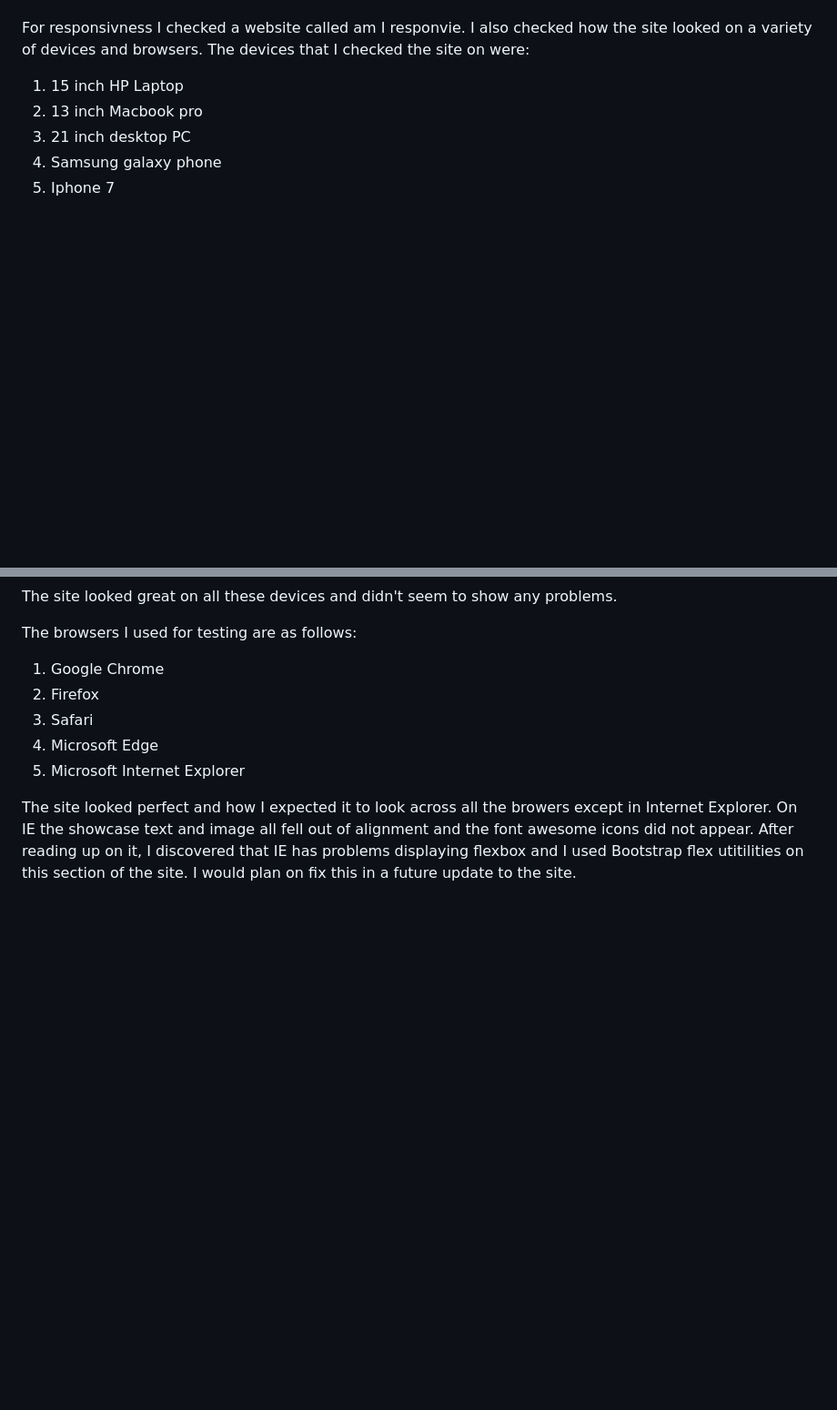
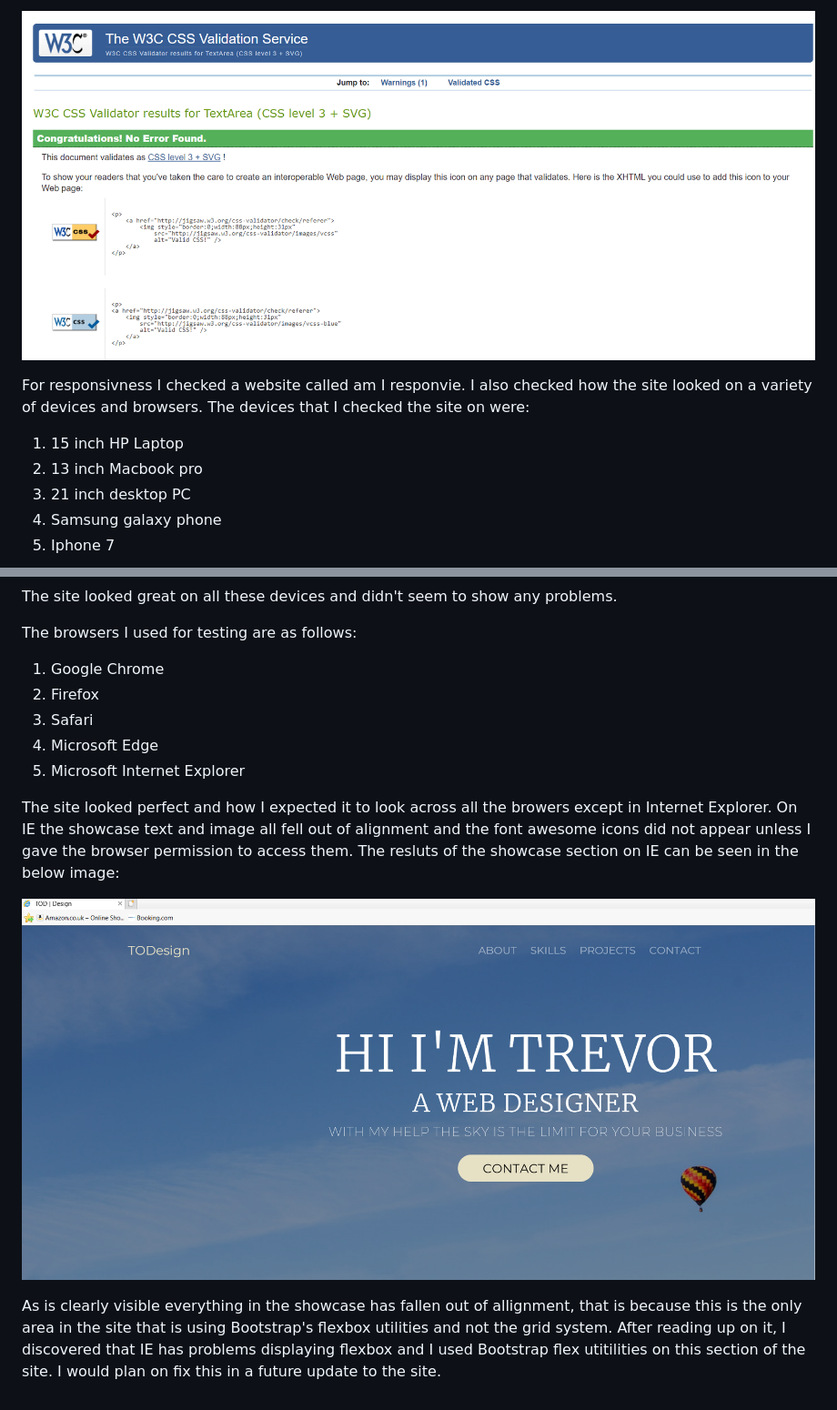
Before and after one commit to Code-Institute-Submissions/portfolio_milestone, a Markdown page: README.md, 2 parts joined by grey strips. Shown: that part at 91% size. GitHub-like rendering; pictures changed too: designDocs/IEresults.PNG (added), designDocs/NoErrorsCss.PNG (added); blank space fills up the shorter version.

```diff
--- a/README.md
+++ b/README.md
@@ -110,3 +131,4 @@ Throughout the process of developing this site I regularly checked my code using
+![No Errors CSS](designDocs/NoErrorsCss.PNG)
 
 For responsivness I checked a website called am I responvie. I also checked how the site looked on a variety of devices and browsers.
 The devices that I checked the site on were:
@@ -127,4 +149,8 @@ The browsers I used for testing are as follows:
 4. Microsoft Edge
 5. Microsoft Internet Explorer
 
-The site looked perfect and how I expected it to look across all the browers except in Internet Explorer. On IE the showcase text and image all fell out of alignment and the font awesome icons did not appear. After reading up on it, I discovered that IE has problems displaying flexbox and I used Bootstrap flex utitilities on this section of the site. I would plan on fix this in a future update to the site.
+The site looked perfect and how I expected it to look across all the browers except in Internet Explorer. On IE the showcase text and image all fell out of alignment and the font awesome icons did not appear unless I gave the browser permission to access them. The resluts of the showcase section on IE can be seen in the below image:
+
+![showcase on Internet Explorer](designDocs/IEresults.PNG)
+
+As is clearly visible everything in the showcase has fallen out of allignment, that is because this is the only area in the site that is using Bootstrap's flexbox utilities and not the grid system. After reading up on it, I discovered that IE has problems displaying flexbox and I used Bootstrap flex utitilities on this section of the site. I would plan on fix this in a future update to the site.
```
Also changed, not shown: other parts of README.md (+22 -1 lines), designDocs/errorsURL.PNG (added), designDocs/htmlValidationTest.PNG (added).
